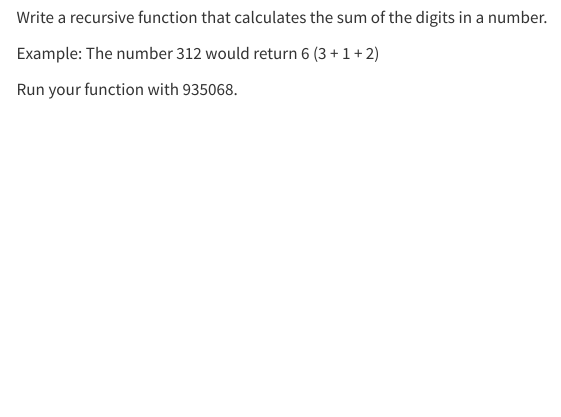
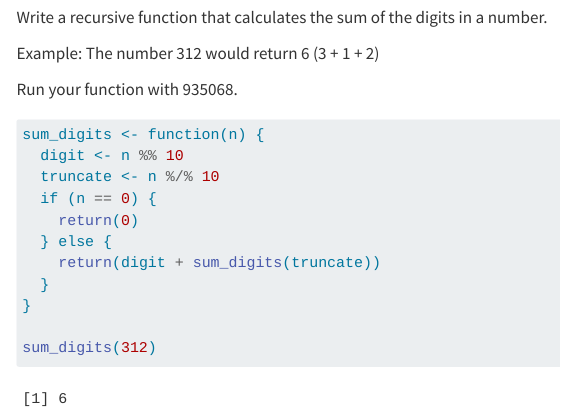
Before and after one commit to nicole-hampton/Hampton_Nicole_201_A06, a Quarto document (Hampton_Nicole_A06.qmd): the page in a window 1100 px wide, from 8390 px down. Rendered offline with R 4.5, knitr and Pandoc in place of Quarto, with nearby package versions; code that draws random numbers runs with fixed seeds of ours; menus at the side of the page are left out; long lines of code are wrapped; column names are cleaned by a stand-in for the janitor package.

Commit message:
completed question 5

````diff
--- a/Hampton_Nicole_A06.qmd
+++ b/Hampton_Nicole_A06.qmd
@@ -265,5 +265,15 @@ Example: The number 312 would return 6 (3 + 1 + 2)
 Run your function with 935068.
 
 ```{r}
+sum_digits <- function(n) {
+  digit <- n %% 10
+  truncate <- n %/% 10
+  if (n == 0) {
+    return(0)
+  } else {
+    return(digit + sum_digits(truncate))
+  }
+}
 
+sum_digits(312)
 ```
````
